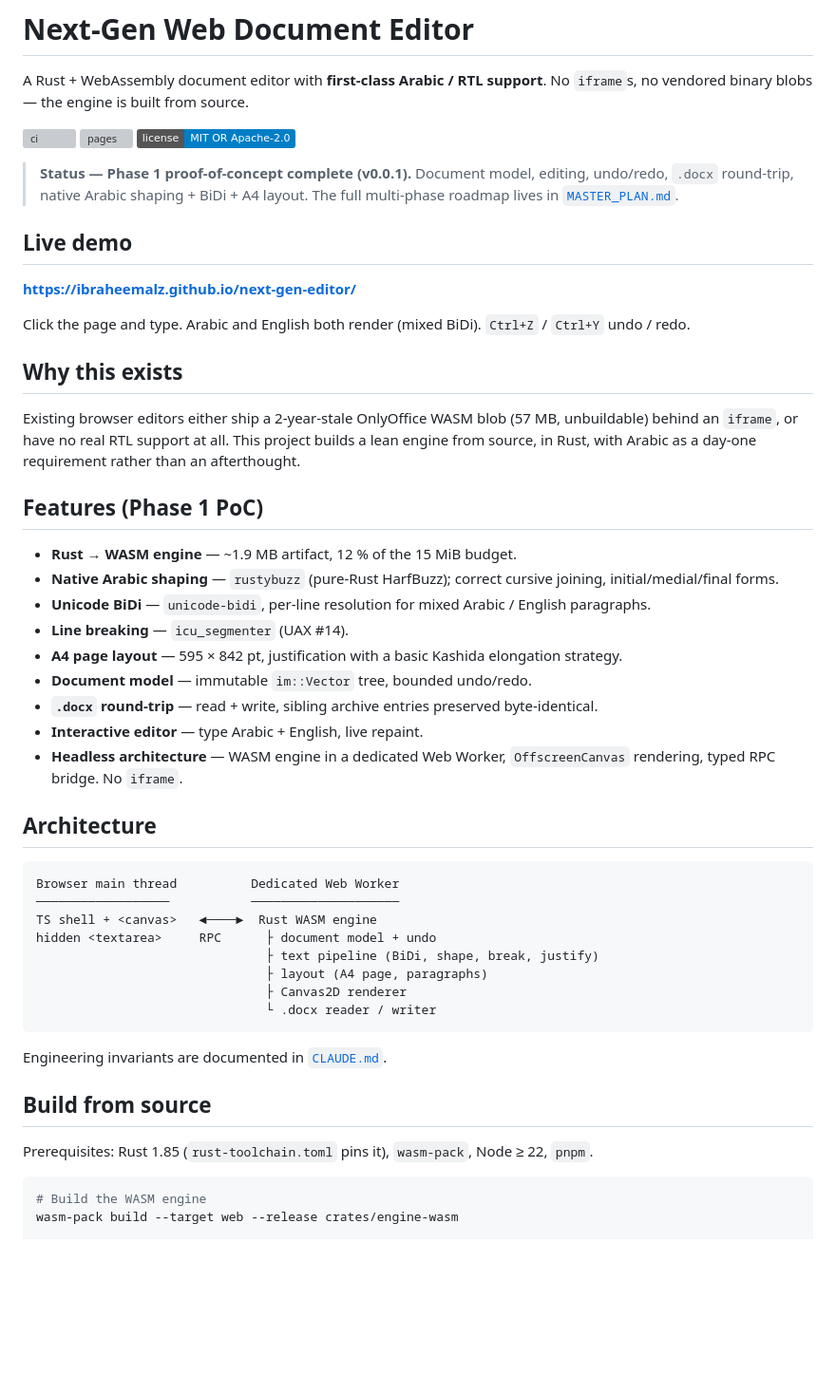
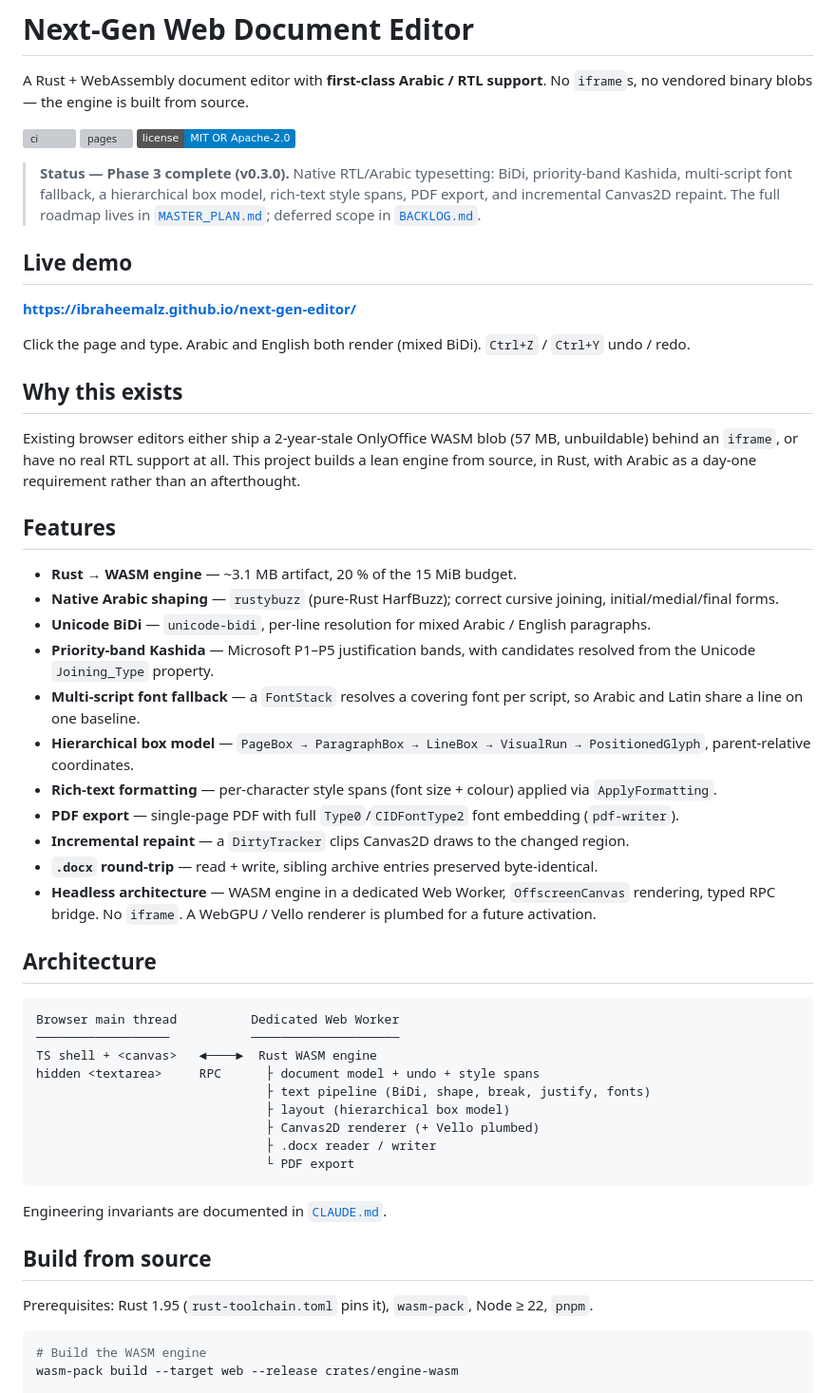
Before and after one commit to IbraheemAlz/next-gen-editor, a Markdown page: README.md, the part around one of its changes. Shown at 95% size. Drawn GitHub-style; badges without logos; blank space fills up the shorter version; grey boxes are pictures that could not be loaded.

````diff
--- a/README.md
+++ b/README.md
@@ -7,10 +7,11 @@ No `iframe`s, no vendored binary blobs — the engine is built from source.
 [![pages](https://github.com/IbraheemAlz/next-gen-editor/actions/workflows/pages.yml/badge.svg)](https://github.com/IbraheemAlz/next-gen-editor/actions/workflows/pages.yml)
 ![license](https://img.shields.io/badge/license-MIT%20OR%20Apache--2.0-blue)
 
-> **Status — Phase 1 proof-of-concept complete (v0.0.1).**
-> Document model, editing, undo/redo, `.docx` round-trip, native Arabic
-> shaping + BiDi + A4 layout. The full multi-phase roadmap lives in
-> [`MASTER_PLAN.md`](MASTER_PLAN.md).
+> **Status — Phase 3 complete (v0.3.0).**
+> Native RTL/Arabic typesetting: BiDi, priority-band Kashida, multi-script
+> font fallback, a hierarchical box model, rich-text style spans, PDF export,
+> and incremental Canvas2D repaint. The full roadmap lives in
+> [`MASTER_PLAN.md`](MASTER_PLAN.md); deferred scope in [`BACKLOG.md`](BACKLOG.md).
 
 ## Live demo
 
@@ -26,22 +27,30 @@ Existing browser editors either ship a 2-year-stale OnlyOffice WASM blob
 all. This project builds a lean engine from source, in Rust, with Arabic
 as a day-one requirement rather than an afterthought.
 
-## Features (Phase 1 PoC)
+## Features
 
-- **Rust → WASM engine** — ~1.9 MB artifact, 12 % of the 15 MiB budget.
+- **Rust → WASM engine** — ~3.1 MB artifact, 20 % of the 15 MiB budget.
 - **Native Arabic shaping** — `rustybuzz` (pure-Rust HarfBuzz); correct
   cursive joining, initial/medial/final forms.
 - **Unicode BiDi** — `unicode-bidi`, per-line resolution for mixed
   Arabic / English paragraphs.
-- **Line breaking** — `icu_segmenter` (UAX #14).
-- **A4 page layout** — 595 × 842 pt, justification with a basic Kashida
-  elongation strategy.
-- **Document model** — immutable `im::Vector` tree, bounded undo/redo.
+- **Priority-band Kashida** — Microsoft P1–P5 justification bands, with
+  candidates resolved from the Unicode `Joining_Type` property.
+- **Multi-script font fallback** — a `FontStack` resolves a covering font
+  per script, so Arabic and Latin share a line on one baseline.
+- **Hierarchical box model** — `PageBox → ParagraphBox → LineBox →
+  VisualRun → PositionedGlyph`, parent-relative coordinates.
+- **Rich-text formatting** — per-character style spans (font size +
+  colour) applied via `ApplyFormatting`.
+- **PDF export** — single-page PDF with full `Type0`/`CIDFontType2` font
+  embedding (`pdf-writer`).
+- **Incremental repaint** — a `DirtyTracker` clips Canvas2D draws to the
+  changed region.
 - **`.docx` round-trip** — read + write, sibling archive entries
   preserved byte-identical.
-- **Interactive editor** — type Arabic + English, live repaint.
 - **Headless architecture** — WASM engine in a dedicated Web Worker,
-  `OffscreenCanvas` rendering, typed RPC bridge. No `iframe`.
+  `OffscreenCanvas` rendering, typed RPC bridge. No `iframe`. A WebGPU /
+  Vello renderer is plumbed for a future activation.
 
 ## Architecture
 
@@ -49,18 +58,19 @@ as a day-one requirement rather than an afterthought.
 Browser main thread          Dedicated Web Worker
 ──────────────────           ────────────────────
 TS shell + <canvas>   ◄────►  Rust WASM engine
-hidden <textarea>     RPC      ├ document model + undo
-                               ├ text pipeline (BiDi, shape, break, justify)
-                               ├ layout (A4 page, paragraphs)
-                               ├ Canvas2D renderer
-                               └ .docx reader / writer
+hidden <textarea>     RPC      ├ document model + undo + style spans
+                               ├ text pipeline (BiDi, shape, break, justify, fonts)
+                               ├ layout (hierarchical box model)
+                               ├ Canvas2D renderer (+ Vello plumbed)
+                               ├ .docx reader / writer
+                               └ PDF export
 ```
 
 Engineering invariants are documented in [`CLAUDE.md`](CLAUDE.md).
 
 ## Build from source
 
-Prerequisites: Rust 1.85 (`rust-toolchain.toml` pins it), `wasm-pack`,
+Prerequisites: Rust 1.95 (`rust-toolchain.toml` pins it), `wasm-pack`,
 Node ≥ 22, `pnpm`.
 
 ```bash
````
Also changed, not shown: other parts of README.md (+15 -11 lines), .claude/rules/render.md (added, +38 -0 lines), CLAUDE.md (+25 -18 lines).
